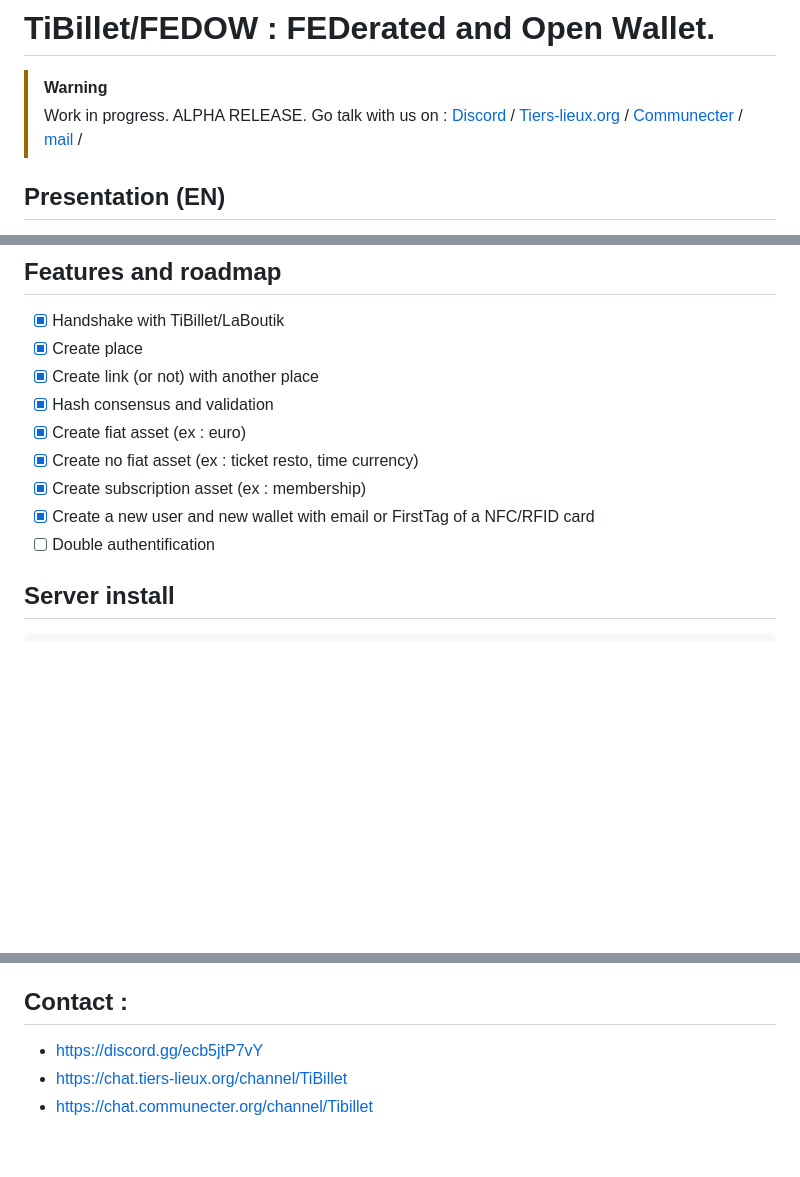
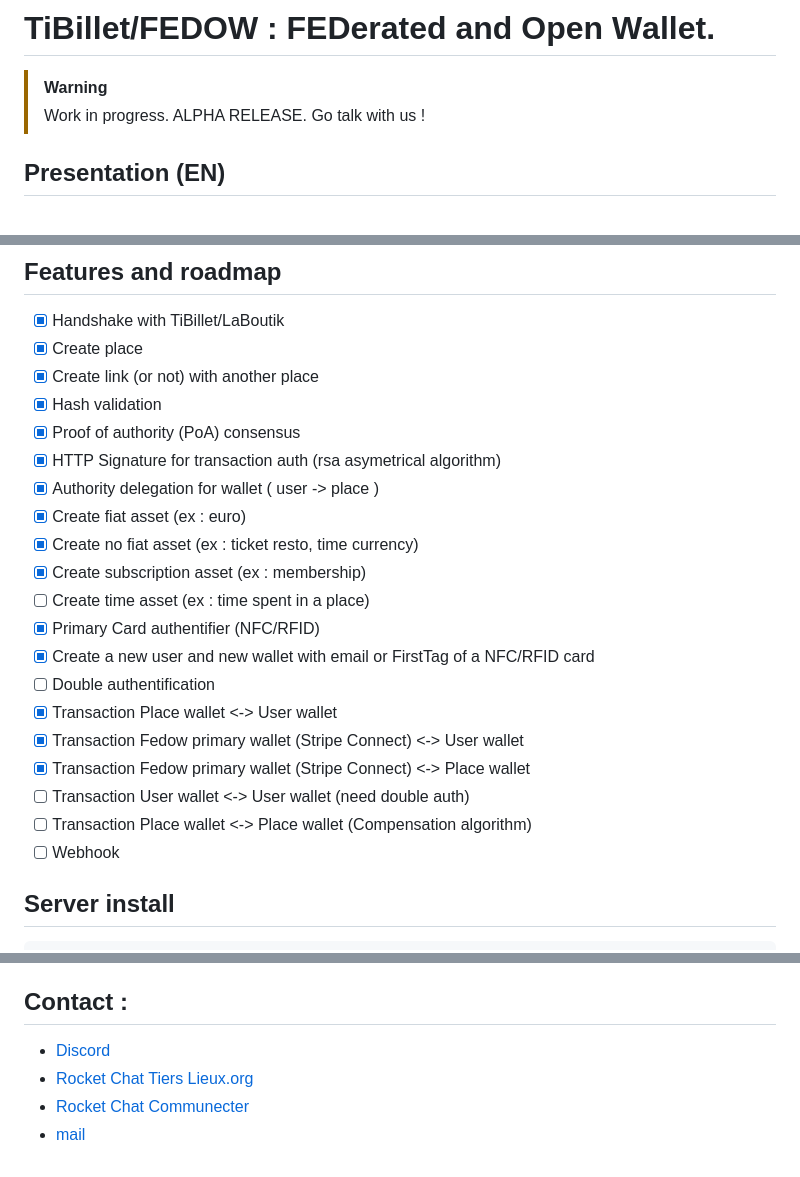
Before and after one commit to TiBillet/Fedow, a Markdown page: README.md, 3 parts joined by grey strips. GitHub-like rendering; blank space fills up the shorter version.

```diff
--- a/README.md
+++ b/README.md
@@ -2,11 +2,7 @@
 
 > [!WARNING]
 > Work in progress. ALPHA RELEASE.
-> Go talk with us on :
->   [Discord](https://discord.gg/ecb5jtP7vY) /
->   [Tiers-lieux.org](https://chat.tiers-lieux.org/channel/TiBillet) /
->   [Communecter](https://chat.communecter.org/channel/Tibillet) /
->   [mail](mailto:contact@tibillet.re) /
+> Go talk with us !
 
 ## Presentation (EN)
 
@@ -59,12 +55,23 @@ Vous pouvez trouver plus d'informations sur notre blog :
 - [x] Handshake with TiBillet/LaBoutik
 - [x] Create place
 - [x] Create link (or not) with another place
-- [x] Hash consensus and validation
+- [x] Hash validation
+- [x] Proof of authority (PoA) consensus
+- [x] HTTP Signature for transaction auth (rsa asymetrical algorithm)
+- [x] Authority delegation for wallet ( user -> place )
 - [x] Create fiat asset (ex : euro)
 - [x] Create no fiat asset (ex : ticket resto, time currency)
 - [x] Create subscription asset (ex : membership)
+- [ ] Create time asset (ex : time spent in a place)
+- [x] Primary Card authentifier (NFC/RFID)
 - [x] Create a new user and new wallet with email or FirstTag of a NFC/RFID card
 - [ ] Double authentification
+- [x] Transaction Place wallet <-> User wallet
+- [x] Transaction Fedow primary wallet (Stripe Connect) <-> User wallet
+- [x] Transaction Fedow primary wallet (Stripe Connect) <-> Place wallet
+- [ ] Transaction User wallet <-> User wallet (need double auth)
+- [ ] Transaction Place wallet <-> Place wallet (Compensation algorithm)
+- [ ] Webhook
 
 ## Server install
 
@@ -130,6 +137,7 @@ coverage html
 
 ## Contact :
 
-- https://discord.gg/ecb5jtP7vY
-- https://chat.tiers-lieux.org/channel/TiBillet
-- https://chat.communecter.org/channel/Tibillet
+- [Discord](https://discord.gg/ecb5jtP7vY)
+- [Rocket Chat Tiers Lieux.org](https://chat.tiers-lieux.org/channel/TiBillet)
+- [Rocket Chat Communecter](https://chat.communecter.org/channel/Tibillet)
+- [mail](mailto:contact@tibillet.re)
```
